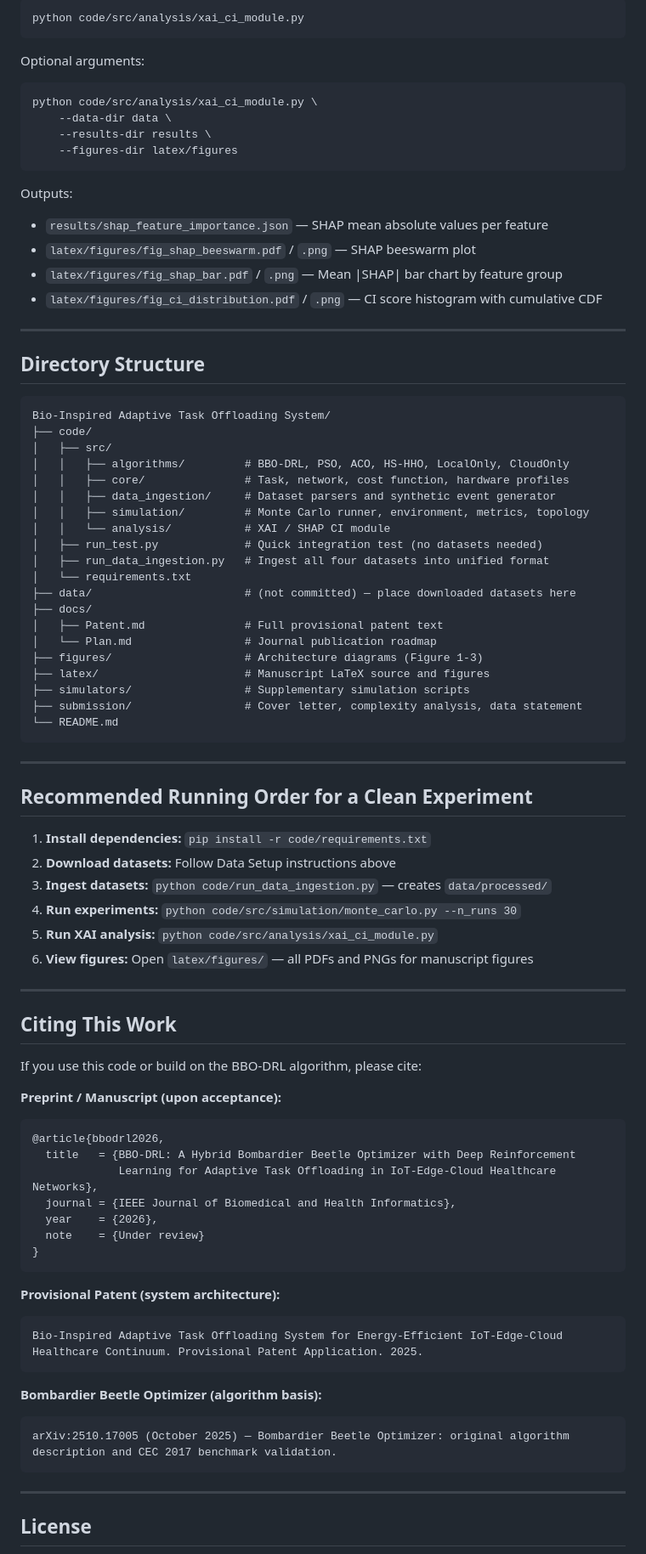
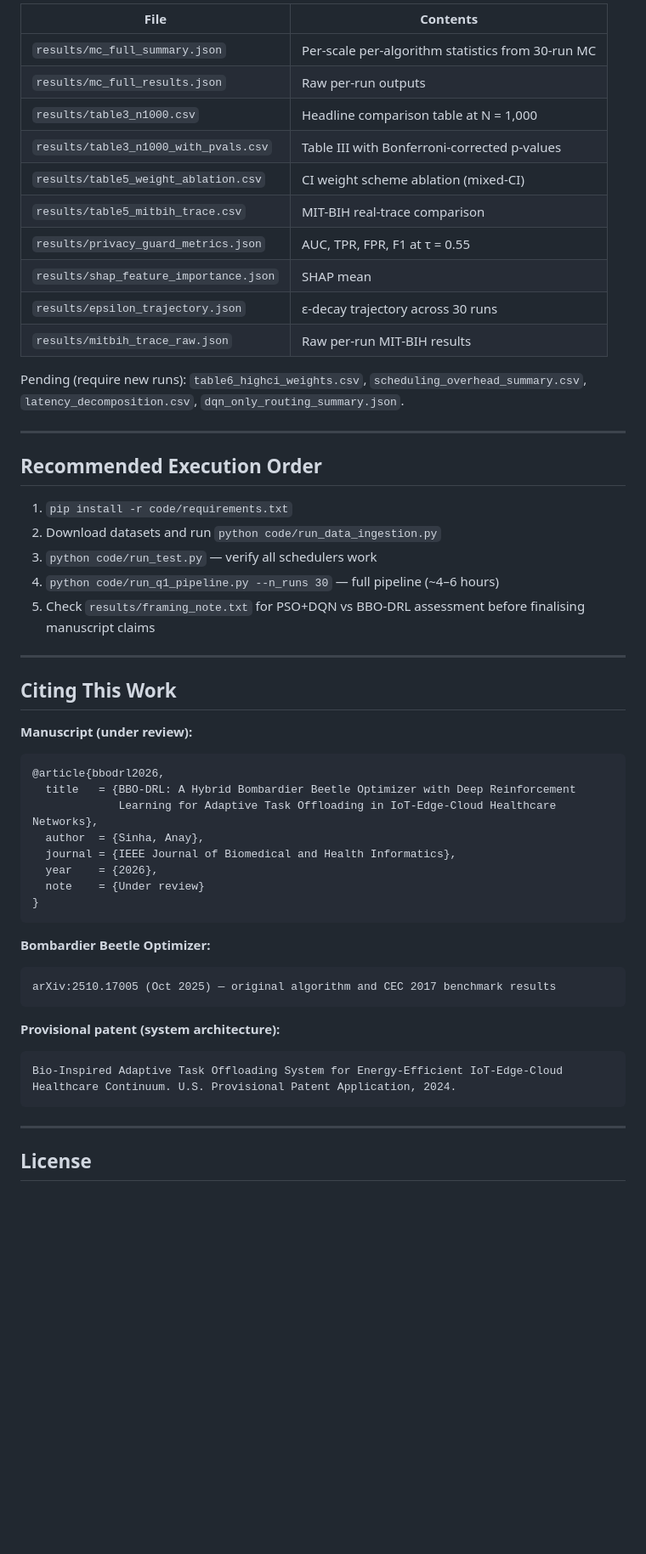
Before and after one commit to anayy09/BBO-DRL, a Markdown page: README.md, the part around one of its changes. Shown at 85% size. Rendered like a GitHub page; blank space fills up the shorter version.

````diff
--- a/README.md
+++ b/README.md
@@ -110,87 +205,54 @@ The XAI module trains a SHAP-explainable CI predictor on the Mendeley IoMT datas
 
-```bash
-python code/src/analysis/xai_ci_module.py
-```
+| File | Contents |
+|------|----------|
+| `results/mc_full_summary.json` | Per-scale per-algorithm statistics from 30-run MC |
+| `results/mc_full_results.json` | Raw per-run outputs |
+| `results/table3_n1000.csv` | Headline comparison table at N = 1,000 |
+| `results/table3_n1000_with_pvals.csv` | Table III with Bonferroni-corrected p-values |
+| `results/table5_weight_ablation.csv` | CI weight scheme ablation (mixed-CI) |
+| `results/table5_mitbih_trace.csv` | MIT-BIH real-trace comparison |
+| `results/privacy_guard_metrics.json` | AUC, TPR, FPR, F1 at τ = 0.55 |
+| `results/shap_feature_importance.json` | SHAP mean |value| per physiological feature |
+| `results/epsilon_trajectory.json` | ε-decay trajectory across 30 runs |
+| `results/mitbih_trace_raw.json` | Raw per-run MIT-BIH results |
 
-Optional arguments:
-```bash
-python code/src/analysis/xai_ci_module.py \
-    --data-dir data \
-    --results-dir results \
-    --figures-dir latex/figures
-```
-
-Outputs:
-- `results/shap_feature_importance.json` — SHAP mean absolute values per feature
-- `latex/figures/fig_shap_beeswarm.pdf` / `.png` — SHAP beeswarm plot
-- `latex/figures/fig_shap_bar.pdf` / `.png` — Mean |SHAP| bar chart by feature group
-- `latex/figures/fig_ci_distribution.pdf` / `.png` — CI score histogram with cumulative CDF
+Pending (require new runs): `table6_highci_weights.csv`, `scheduling_overhead_summary.csv`, `latency_decomposition.csv`, `dqn_only_routing_summary.json`.
 
 ---
 
-## Directory Structure
+## Recommended Execution Order
 
-```
-Bio-Inspired Adaptive Task Offloading System/
-├── code/
-│   ├── src/
-│   │   ├── algorithms/         # BBO-DRL, PSO, ACO, HS-HHO, LocalOnly, CloudOnly
-│   │   ├── core/               # Task, network, cost function, hardware profiles
-│   │   ├── data_ingestion/     # Dataset parsers and synthetic event generator
-│   │   ├── simulation/         # Monte Carlo runner, environment, metrics, topology
-│   │   └── analysis/           # XAI / SHAP CI module
-│   ├── run_test.py             # Quick integration test (no datasets needed)
-│   ├── run_data_ingestion.py   # Ingest all four datasets into unified format
-│   └── requirements.txt
-├── data/                       # (not committed) — place downloaded datasets here
-├── docs/
-│   ├── Patent.md               # Full provisional patent text
-│   └── Plan.md                 # Journal publication roadmap
-├── figures/                    # Architecture diagrams (Figure 1-3)
-├── latex/                      # Manuscript LaTeX source and figures
-├── simulators/                 # Supplementary simulation scripts
-├── submission/                 # Cover letter, complexity analysis, data statement
-└── README.md
-```
-
----
-
-## Recommended Running Order for a Clean Experiment
-
-1. **Install dependencies:** `pip install -r code/requirements.txt`
-2. **Download datasets:** Follow Data Setup instructions above
-3. **Ingest datasets:** `python code/run_data_ingestion.py` — creates `data/processed/`
-4. **Run experiments:** `python code/src/simulation/monte_carlo.py --n_runs 30`
-5. **Run XAI analysis:** `python code/src/analysis/xai_ci_module.py`
-6. **View figures:** Open `latex/figures/` — all PDFs and PNGs for manuscript figures
+1. `pip install -r code/requirements.txt`
+2. Download datasets and run `python code/run_data_ingestion.py`
+3. `python code/run_test.py` — verify all schedulers work
+4. `python code/run_q1_pipeline.py --n_runs 30` — full pipeline (~4–6 hours)
+5. Check `results/framing_note.txt` for PSO+DQN vs BBO-DRL assessment before finalising manuscript claims
 
 ---
 
 ## Citing This Work
 
-If you use this code or build on the BBO-DRL algorithm, please cite:
-
-**Preprint / Manuscript (upon acceptance):**
-```
+**Manuscript (under review):**
+```bibtex
 @article{bbodrl2026,
   title   = {BBO-DRL: A Hybrid Bombardier Beetle Optimizer with Deep Reinforcement
              Learning for Adaptive Task Offloading in IoT-Edge-Cloud Healthcare Networks},
+  author  = {Sinha, Anay},
   journal = {IEEE Journal of Biomedical and Health Informatics},
   year    = {2026},
   note    = {Under review}
 }
 ```
 
-**Provisional Patent (system architecture):**
+**Bombardier Beetle Optimizer:**
+```
+arXiv:2510.17005 (Oct 2025) — original algorithm and CEC 2017 benchmark results
+```
+
+**Provisional patent (system architecture):**
 ```
 Bio-Inspired Adaptive Task Offloading System for Energy-Efficient IoT-Edge-Cloud
-Healthcare Continuum. Provisional Patent Application. 2025.
-```
-
-**Bombardier Beetle Optimizer (algorithm basis):**
-```
-arXiv:2510.17005 (October 2025) — Bombardier Beetle Optimizer: original algorithm
-description and CEC 2017 benchmark validation.
+Healthcare Continuum. U.S. Provisional Patent Application, 2024.
 ```
 
 ---
````
Also changed, not shown: other parts of README.md (+148 -53 lines), docs/Fix.md (added, +165 -0 lines), docs/Fix2.md (added, +211 -0 lines).
